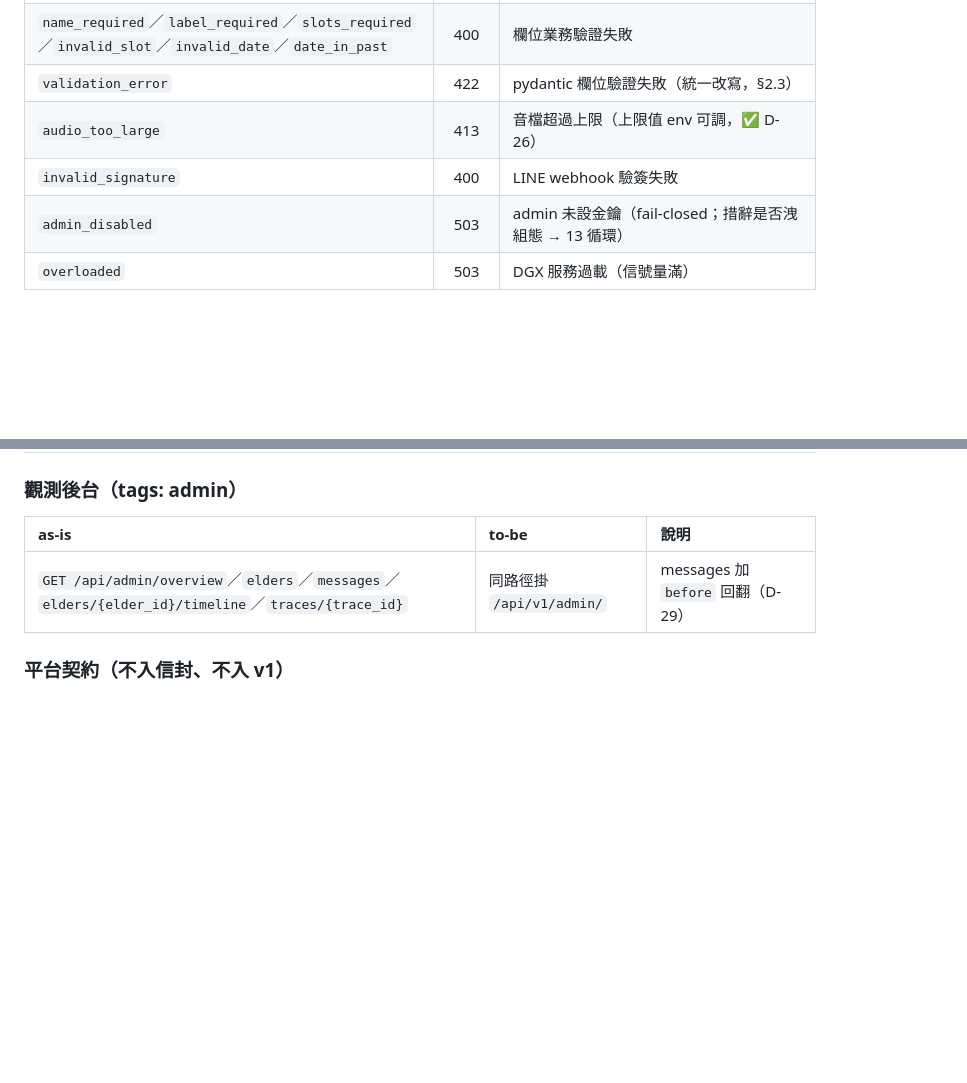
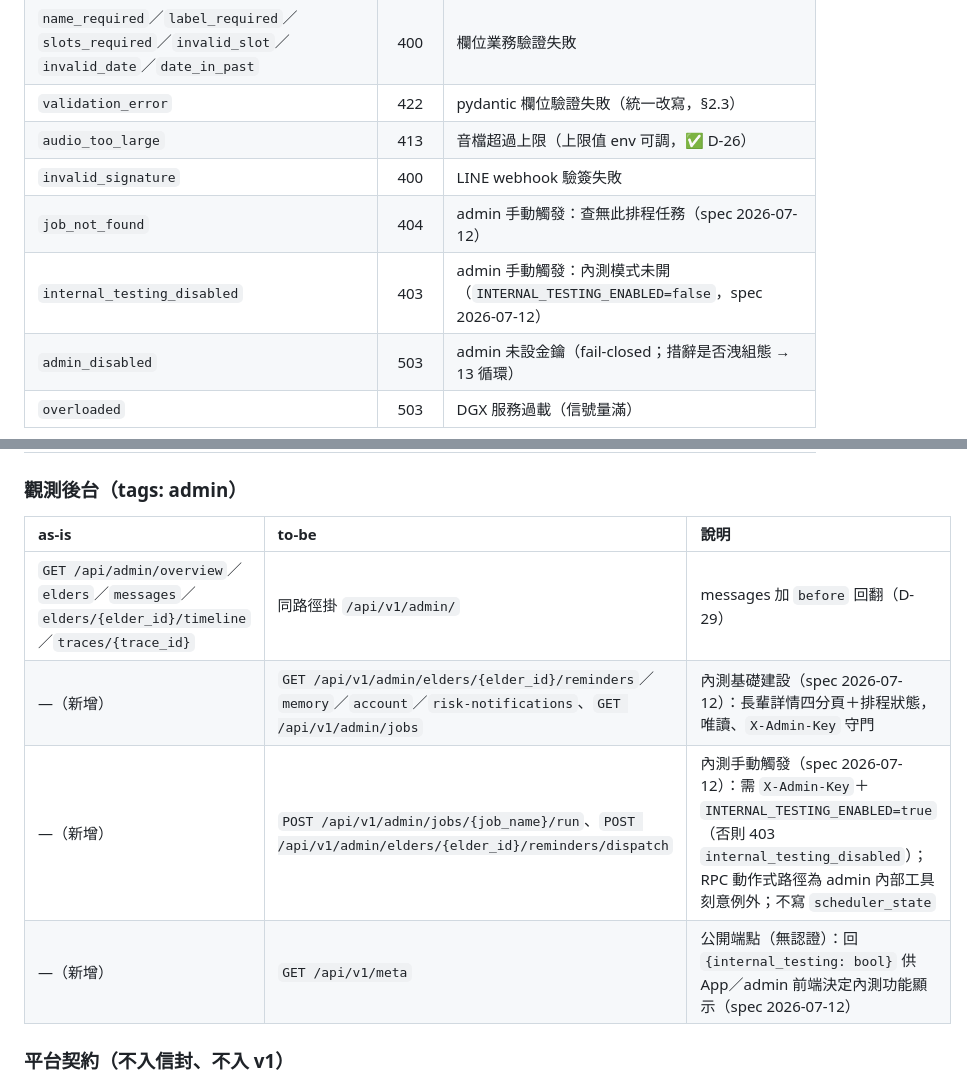
Before and after one commit to leo53021313/kinsun, a Markdown page: docs/dev/06_API設計規範.md, 2 parts joined by grey strips. GitHub-like rendering; blank space fills up the shorter version.

Commit message:
docs(api): 觀測後台新端點與內測錯誤碼入 06 規範
批③新增八個端點與兩個錯誤碼，依文件同步規範補入 API 設計文件
（spec 2026-07-12）。

觀測後台表補長輩詳情四分頁、jobs 觀測、手動觸發（含雙重守門與
RPC 例外說明）與公開 meta 端點；錯誤碼表補 job_not_found（404）
與 internal_testing_disabled（403）。

純文件同步。

Co-Authored-By: Claude Fable 5 <noreply@anthropic.com>

```diff
--- a/docs/dev/06_API設計規範.md
+++ b/docs/dev/06_API設計規範.md
@@ -84,6 +84,8 @@ as-is 皆無。速率限制 → 13 循環議；`Idempotency-Key` 現階段 YAGNI
 | `validation_error` | 422 | pydantic 欄位驗證失敗（統一改寫，§2.3） |
 | `audio_too_large` | 413 | 音檔超過上限（上限值 env 可調，✅ D-26） |
 | `invalid_signature` | 400 | LINE webhook 驗簽失敗 |
+| `job_not_found` | 404 | admin 手動觸發：查無此排程任務（spec 2026-07-12） |
+| `internal_testing_disabled` | 403 | admin 手動觸發：內測模式未開（`INTERNAL_TESTING_ENABLED=false`，spec 2026-07-12） |
 | `admin_disabled` | 503 | admin 未設金鑰（fail-closed；措辭是否洩組態 → 13 循環） |
 | `overloaded` | 503 | DGX 服務過載（信號量滿） |
 
@@ -136,6 +138,9 @@ as-is 皆無。速率限制 → 13 循環議；`Idempotency-Key` 現階段 YAGNI
 | as-is | to-be | 說明 |
 | :--- | :--- | :--- |
 | `GET /api/admin/overview`／`elders`／`messages`／`elders/{elder_id}/timeline`／`traces/{trace_id}` | 同路徑掛 `/api/v1/admin/` | messages 加 `before` 回翻（D-29） |
+| —（新增） | `GET /api/v1/admin/elders/{elder_id}/reminders`／`memory`／`account`／`risk-notifications`、`GET /api/v1/admin/jobs` | 內測基礎建設（spec 2026-07-12）：長輩詳情四分頁＋排程狀態，唯讀、`X-Admin-Key` 守門 |
+| —（新增） | `POST /api/v1/admin/jobs/{job_name}/run`、`POST /api/v1/admin/elders/{elder_id}/reminders/dispatch` | 內測手動觸發（spec 2026-07-12）：需 `X-Admin-Key`＋`INTERNAL_TESTING_ENABLED=true`（否則 403 `internal_testing_disabled`）；RPC 動作式路徑為 admin 內部工具刻意例外；不寫 `scheduler_state` |
+| —（新增） | `GET /api/v1/meta` | 公開端點（無認證）：回 `{internal_testing: bool}` 供 App／admin 前端決定內測功能顯示（spec 2026-07-12） |
 
 ### 平台契約（不入信封、不入 v1）
 
```
